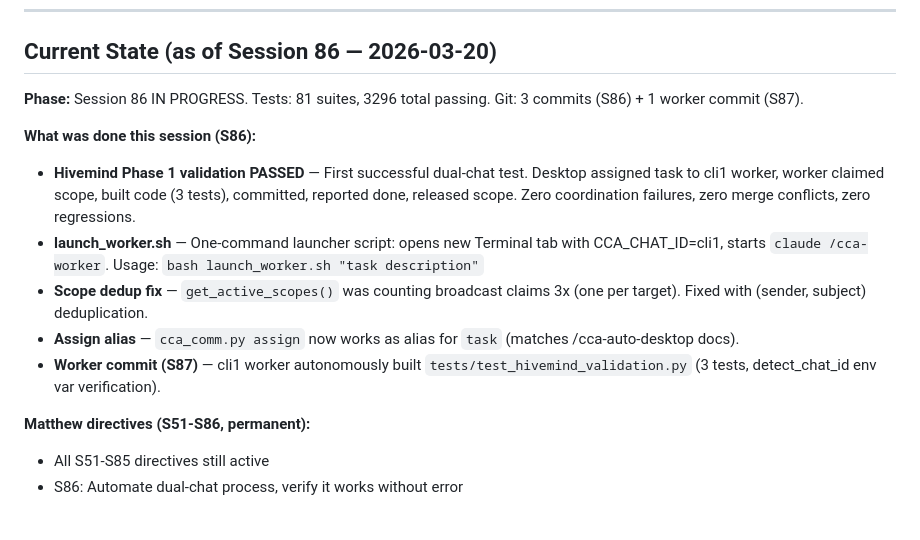
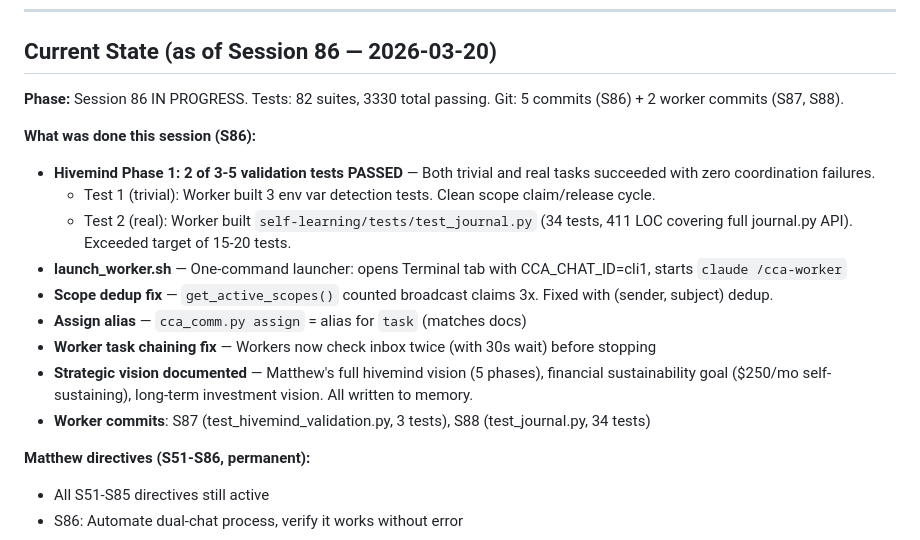
Before and after one commit to mpshields96/ClaudeCodeAdvancements, a Markdown page: SESSION_STATE.md, the part around the change. Rendered like a GitHub page.

```diff
--- a/SESSION_STATE.md
+++ b/SESSION_STATE.md
@@ -5,14 +5,18 @@
 
 ## Current State (as of Session 86 — 2026-03-20)
 
-**Phase:** Session 86 IN PROGRESS. Tests: 81 suites, 3296 total passing. Git: 3 commits (S86) + 1 worker commit (S87).
+**Phase:** Session 86 IN PROGRESS. Tests: 82 suites, 3330 total passing. Git: 5 commits (S86) + 2 worker commits (S87, S88).
 
 **What was done this session (S86):**
-- **Hivemind Phase 1 validation PASSED** — First successful dual-chat test. Desktop assigned task to cli1 worker, worker claimed scope, built code (3 tests), committed, reported done, released scope. Zero coordination failures, zero merge conflicts, zero regressions.
-- **launch_worker.sh** — One-command launcher script: opens new Terminal tab with CCA_CHAT_ID=cli1, starts `claude /cca-worker`. Usage: `bash launch_worker.sh "task description"`
-- **Scope dedup fix** — `get_active_scopes()` was counting broadcast claims 3x (one per target). Fixed with (sender, subject) deduplication.
-- **Assign alias** — `cca_comm.py assign` now works as alias for `task` (matches /cca-auto-desktop docs).
-- **Worker commit (S87)** — cli1 worker autonomously built `tests/test_hivemind_validation.py` (3 tests, detect_chat_id env var verification).
+- **Hivemind Phase 1: 2 of 3-5 validation tests PASSED** — Both trivial and real tasks succeeded with zero coordination failures.
+  - Test 1 (trivial): Worker built 3 env var detection tests. Clean scope claim/release cycle.
+  - Test 2 (real): Worker built `self-learning/tests/test_journal.py` (34 tests, 411 LOC covering full journal.py API). Exceeded target of 15-20 tests.
+- **launch_worker.sh** — One-command launcher: opens Terminal tab with CCA_CHAT_ID=cli1, starts `claude /cca-worker`
+- **Scope dedup fix** — `get_active_scopes()` counted broadcast claims 3x. Fixed with (sender, subject) dedup.
+- **Assign alias** — `cca_comm.py assign` = alias for `task` (matches docs)
+- **Worker task chaining fix** — Workers now check inbox twice (with 30s wait) before stopping
+- **Strategic vision documented** — Matthew's full hivemind vision (5 phases), financial sustainability goal ($250/mo self-sustaining), long-term investment vision. All written to memory.
+- **Worker commits**: S87 (test_hivemind_validation.py, 3 tests), S88 (test_journal.py, 34 tests)
 
 **Matthew directives (S51-S86, permanent):**
 - All S51-S85 directives still active
```
Also changed, not shown: MASTER_TASKS.md (+11 -2 lines), PROJECT_INDEX.md (+4 -3 lines).
